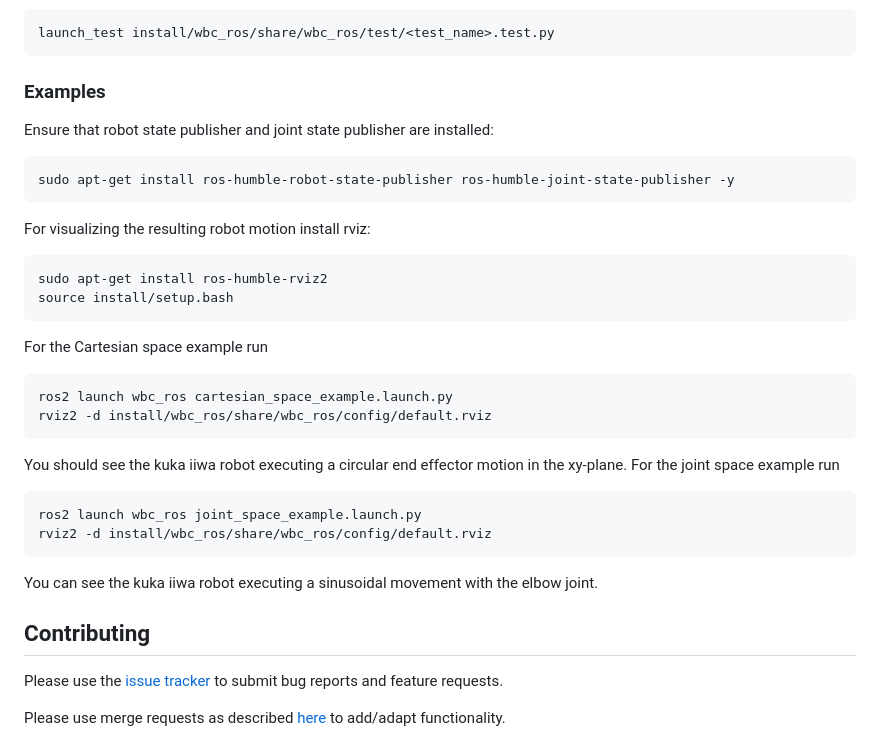
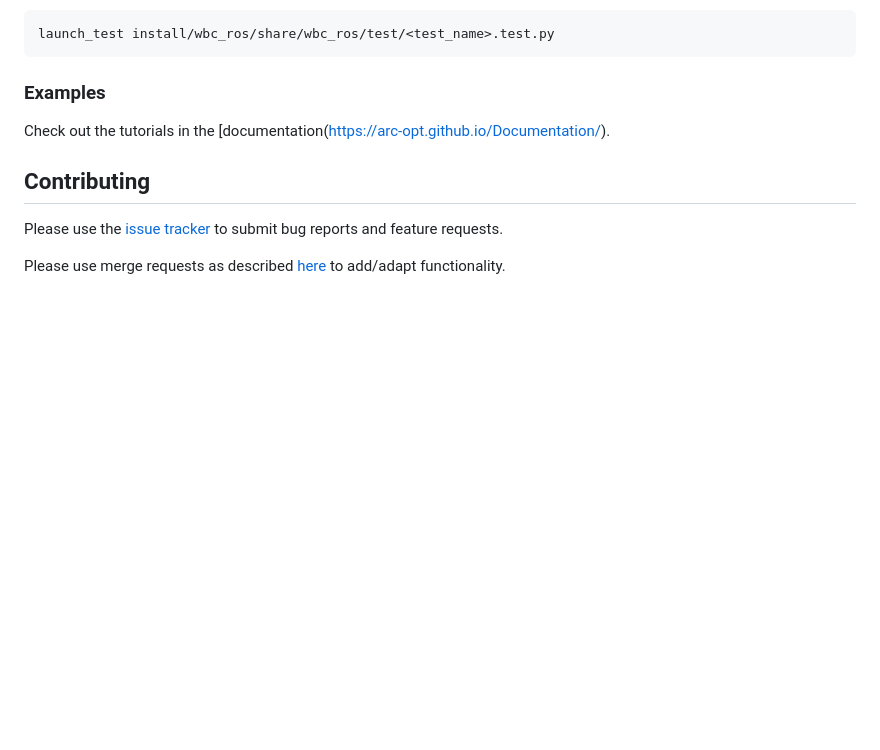
Before and after one commit to ARC-OPT/wbc_ros, a Markdown page: README.md, the part around the change. Drawn GitHub-style; blank space fills up the shorter version.

````diff
--- a/README.md
+++ b/README.md
@@ -39,26 +39,7 @@ launch_test install/wbc_ros/share/wbc_ros/test/<test_name>.test.py
 
 ### Examples
 
-Ensure that robot state publisher and joint state publisher are installed:
-```
-sudo apt-get install ros-humble-robot-state-publisher ros-humble-joint-state-publisher -y
-```
-For visualizing the resulting robot motion install rviz:
-```
-sudo apt-get install ros-humble-rviz2
-source install/setup.bash
-```
-For the Cartesian space example run
-```
-ros2 launch wbc_ros cartesian_space_example.launch.py
-rviz2 -d install/wbc_ros/share/wbc_ros/config/default.rviz
-```
-You should see the kuka iiwa robot executing a circular end effector motion in the xy-plane. For the joint space example run
-```
-ros2 launch wbc_ros joint_space_example.launch.py
-rviz2 -d install/wbc_ros/share/wbc_ros/config/default.rviz
-```
-You can see the kuka iiwa robot executing a sinusoidal movement with the elbow joint.
+Check out the tutorials in the [documentation(https://arc-opt.github.io/Documentation/).
 
 ## Contributing
 
````
